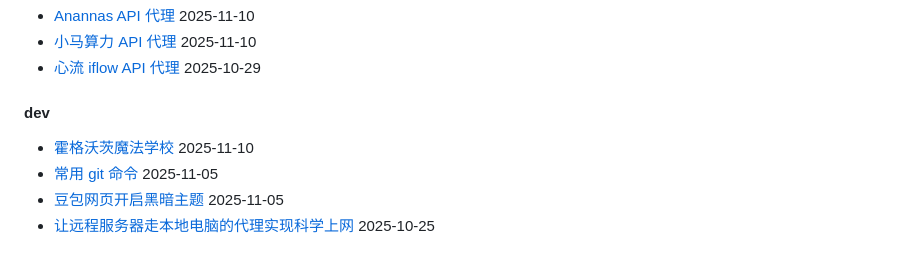
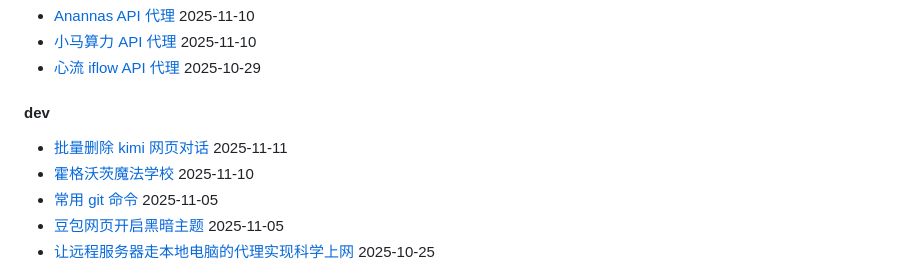
Before and after one commit to ZhuBaiwan-oOZZXX/PurePage, a Markdown page: index.md, the part around the change. GitHub-like rendering.

```diff
--- a/index.md
+++ b/index.md
@@ -12,6 +12,7 @@
   - [心流 iflow API 代理](#note/API%20代理/心流%20iflow%20API%20代理.md) 2025-10-29
 
 #### dev
+  - [批量删除 kimi 网页对话](#note/dev/批量删除%20kimi%20网页对话.md) 2025-11-11
   - [霍格沃茨魔法学校](#note/dev/霍格沃茨魔法学校.md) 2025-11-10
   - [常用 git 命令](#note/dev/常用%20git%20命令.md) 2025-11-05
   - [豆包网页开启黑暗主题](#note/dev/豆包网页开启黑暗主题.md) 2025-11-05
```
Also changed, not shown: note/dev/批量删除 kimi 网页对话.md (added, +19 -0 lines), assets/kimi选中复选框.gif (added), 1 other file.
